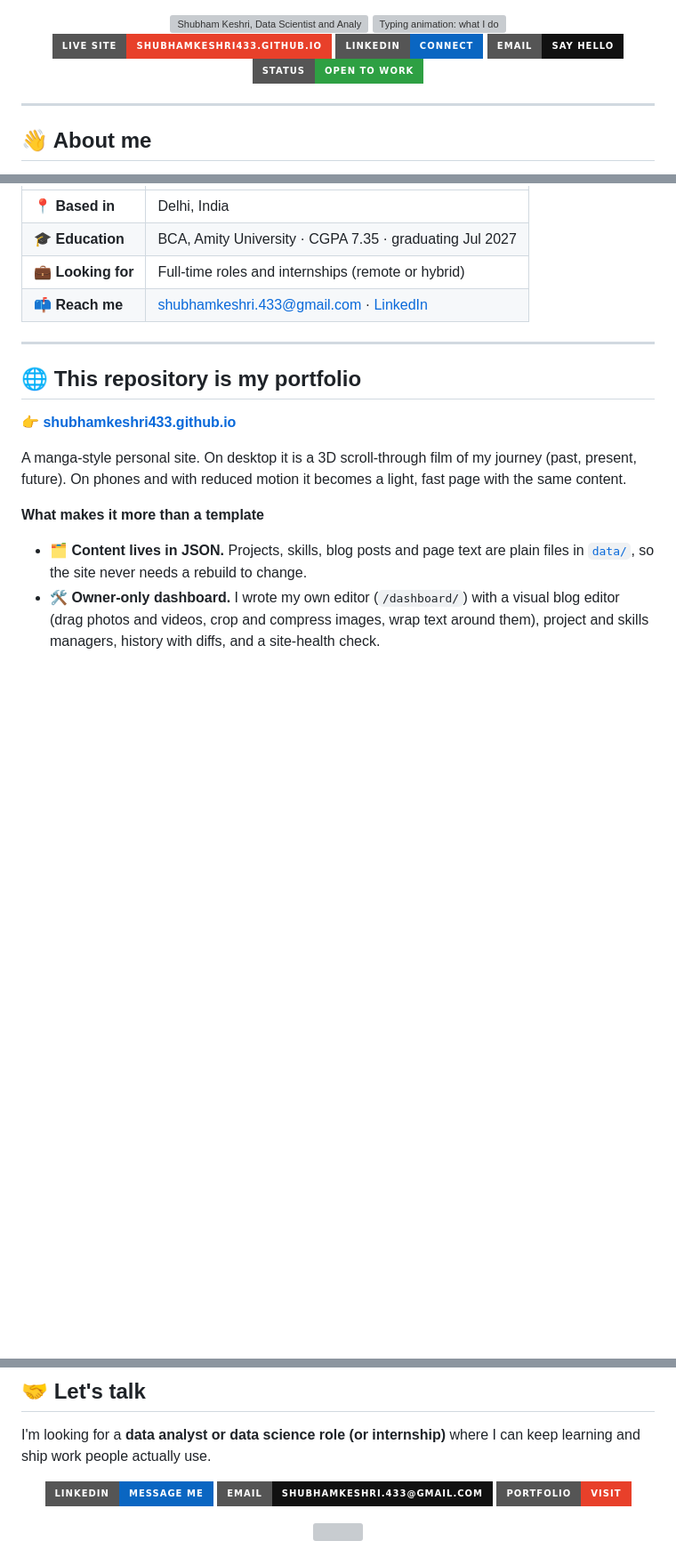
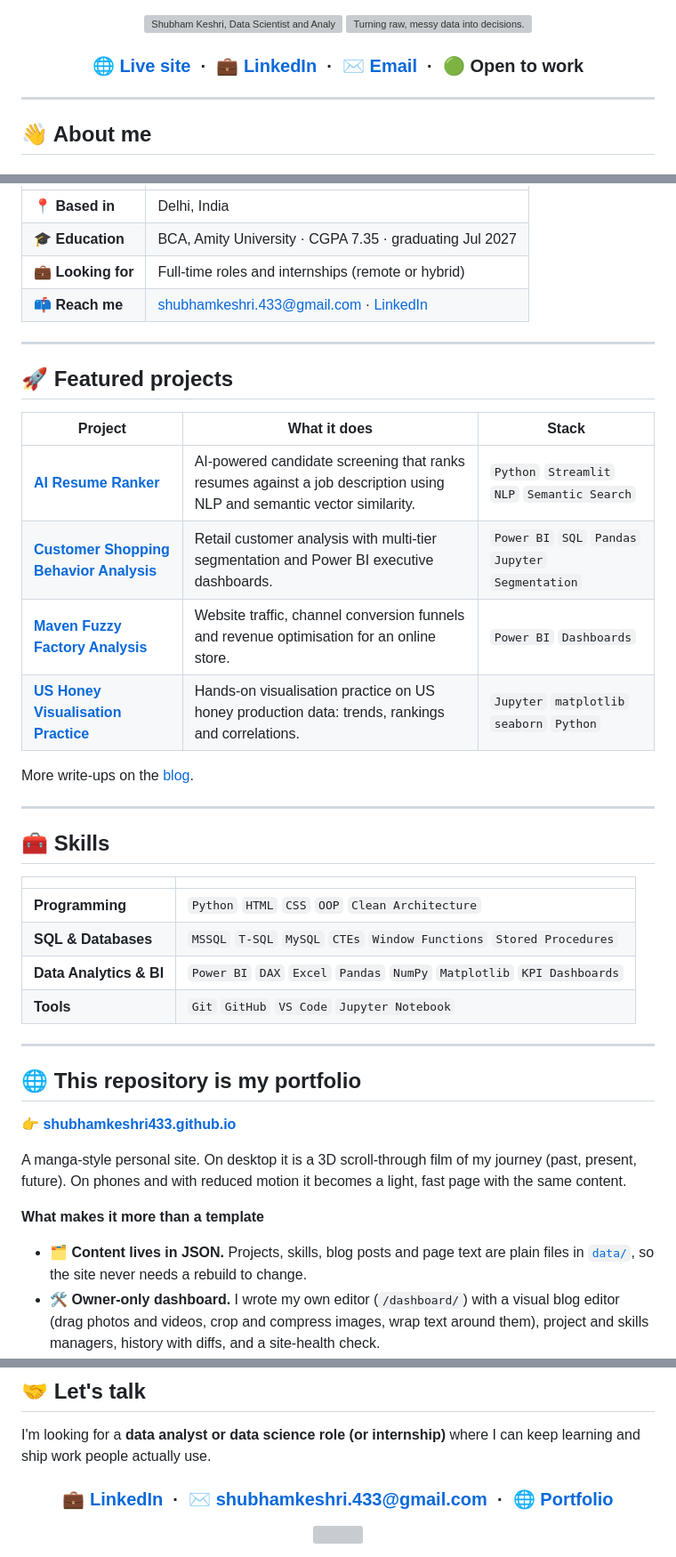
Before and after one commit to Shubhamkeshri433/Shubhamkeshri433.github.io, a Markdown page: README.md, 3 parts joined by grey strips. Shown at 89% size. Drawn GitHub-style; badges without logos; blank space fills up the shorter version; grey boxes are pictures that could not be loaded.

Commit message:
Revise README structure and content
Updated the README to enhance project visibility and skills presentation.

```diff
--- a/README.md
+++ b/README.md
@@ -2,16 +2,13 @@
 
 <img src="https://capsule-render.vercel.app/api?type=waving&color=gradient&customColorList=12,20,6&height=230&section=header&text=Shubham%20Keshri&fontSize=62&fontAlignY=36&animation=fadeIn&desc=Data%20Scientist%20%26%20Analyst&descSize=24&descAlignY=58" alt="Shubham Keshri, Data Scientist and Analyst" />
 
-<a href="https://github.com/Shubhamkeshri433/Shubhamkeshri433.github.io">
-  <img src="https://readme-typing-svg.demolab.com?font=JetBrains+Mono&weight=600&size=21&duration=3200&pause=900&color=E8402A&center=true&vCenter=true&width=720&height=48&lines=Turning+raw%2C+messy+data+into+decisions;SQL+%C2%B7+Python+%C2%B7+Power+BI;NLP+%2B+semantic+search+projects;Open+to+full-time+roles+and+internships" alt="Typing animation: what I do" />
+<a href="https://shubhamkeshri433.github.io/">
+  <img src="https://readme-typing-svg.demolab.com?font=JetBrains+Mono&weight=600&size=21&duration=3200&pause=900&color=E8402A&center=true&vCenter=true&width=720&height=48&lines=Turning+raw%2C+messy+data+into+decisions;SQL+%C2%B7+Python+%C2%B7+Power+BI;NLP+%2B+semantic+search+projects;Open+to+full-time+roles+and+internships" alt="Turning raw, messy data into decisions. SQL, Python, Power BI. Open to full-time roles and internships." />
 </a>
 
 <br/>
 
-[![Live site](https://img.shields.io/badge/LIVE_SITE-shubhamkeshri433.github.io-E8402A?style=for-the-badge&logo=githubpages&logoColor=white)](https://shubhamkeshri433.github.io/)
-[![LinkedIn](https://img.shields.io/badge/LinkedIn-Connect-0A66C2?style=for-the-badge&logo=linkedin&logoColor=white)](https://www.linkedin.com/in/shubhamkeshri433/)
-[![Email](https://img.shields.io/badge/Email-Say_hello-111111?style=for-the-badge&logo=gmail&logoColor=white)](mailto:shubhamkeshri.433@gmail.com)
-![Status](https://img.shields.io/badge/Status-Open_to_work-2EA043?style=for-the-badge)
+### 🌐 [Live site](https://shubhamkeshri433.github.io/) &nbsp;·&nbsp; 💼 [LinkedIn](https://www.linkedin.com/in/shubhamkeshri433/) &nbsp;·&nbsp; ✉️ [Email](mailto:shubhamkeshri.433@gmail.com) &nbsp;·&nbsp; 🟢 Open to work
 
 </div>
 
@@ -30,6 +27,30 @@ I turn raw, messy data into clear decisions. I work mostly with **SQL, Python an
 
 ---
 
+## 🚀 Featured projects
+
+| Project | What it does | Stack |
+|---|---|---|
+| **[AI Resume Ranker](https://github.com/Shubhamkeshri433/AI-Resume-Ranker)** | AI-powered candidate screening that ranks resumes against a job description using NLP and semantic vector similarity. | `Python` `Streamlit` `NLP` `Semantic Search` |
+| **[Customer Shopping Behavior Analysis](https://github.com/Shubhamkeshri433/Customer-Shopping-Behavior-Analysis)** | Retail customer analysis with multi-tier segmentation and Power BI executive dashboards. | `Power BI` `SQL` `Pandas` `Jupyter` `Segmentation` |
+| **[Maven Fuzzy Factory Analysis](https://github.com/Shubhamkeshri433/Maven-Fuzzy-Factory-data-analysis-project)** | Website traffic, channel conversion funnels and revenue optimisation for an online store. | `Power BI` `Dashboards` |
+| **[US Honey Visualisation Practice](https://github.com/Shubhamkeshri433/US-Honey-Visualisation-Practice)** | Hands-on visualisation practice on US honey production data: trends, rankings and correlations. | `Jupyter` `matplotlib` `seaborn` `Python` |
+
+More write-ups on the [blog](https://shubhamkeshri433.github.io/blog.html).
+
+---
+
+## 🧰 Skills
+
+| | |
+|---|---|
+| **Programming** | `Python` `HTML` `CSS` `OOP` `Clean Architecture` |
+| **SQL & Databases** | `MSSQL` `T-SQL` `MySQL` `CTEs` `Window Functions` `Stored Procedures` |
+| **Data Analytics & BI** | `Power BI` `DAX` `Excel` `Pandas` `NumPy` `Matplotlib` `KPI Dashboards` |
+| **Tools** | `Git` `GitHub` `VS Code` `Jupyter Notebook` |
+
+---
+
 ## 🌐 This repository is my portfolio
 
 **👉 [shubhamkeshri433.github.io](https://shubhamkeshri433.github.io/)**
@@ -121,9 +95,7 @@ I'm looking for a **data analyst or data science role (or internship)** where I
 
 <div align="center">
 
-[![LinkedIn](https://img.shields.io/badge/LinkedIn-Message_me-0A66C2?style=for-the-badge&logo=linkedin&logoColor=white)](https://www.linkedin.com/in/shubhamkeshri433/)
-[![Email](https://img.shields.io/badge/Email-shubhamkeshri.433@gmail.com-111111?style=for-the-badge&logo=gmail&logoColor=white)](mailto:shubhamkeshri.433@gmail.com)
-[![Portfolio](https://img.shields.io/badge/Portfolio-Visit-E8402A?style=for-the-badge&logo=githubpages&logoColor=white)](https://shubhamkeshri433.github.io/)
+### 💼 [LinkedIn](https://www.linkedin.com/in/shubhamkeshri433/) &nbsp;·&nbsp; ✉️ [shubhamkeshri.433@gmail.com](mailto:shubhamkeshri.433@gmail.com) &nbsp;·&nbsp; 🌐 [Portfolio](https://shubhamkeshri433.github.io/)
 
 <img src="https://capsule-render.vercel.app/api?type=waving&color=gradient&customColorList=12,20,6&height=120&section=footer" alt="" />
 
```
Also changed, not shown: other parts of README.md (+1 -48 lines).
